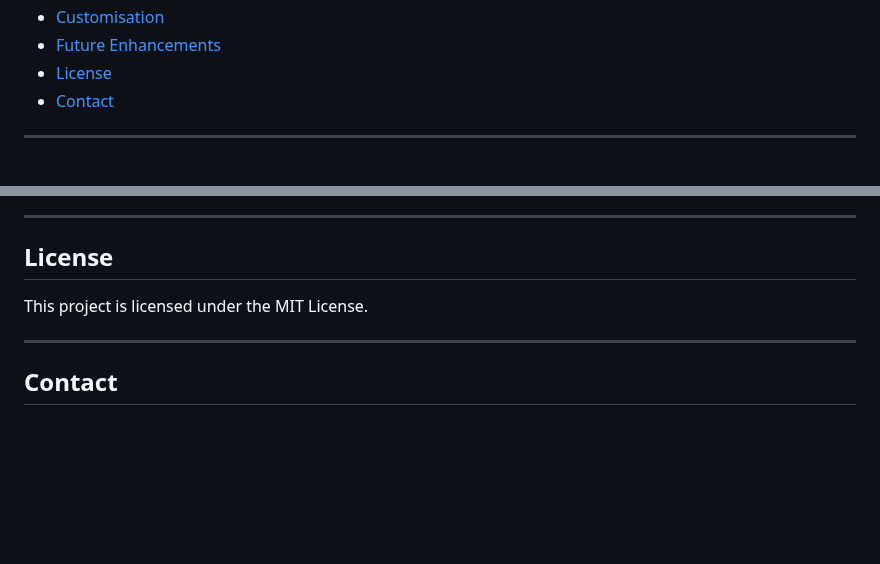
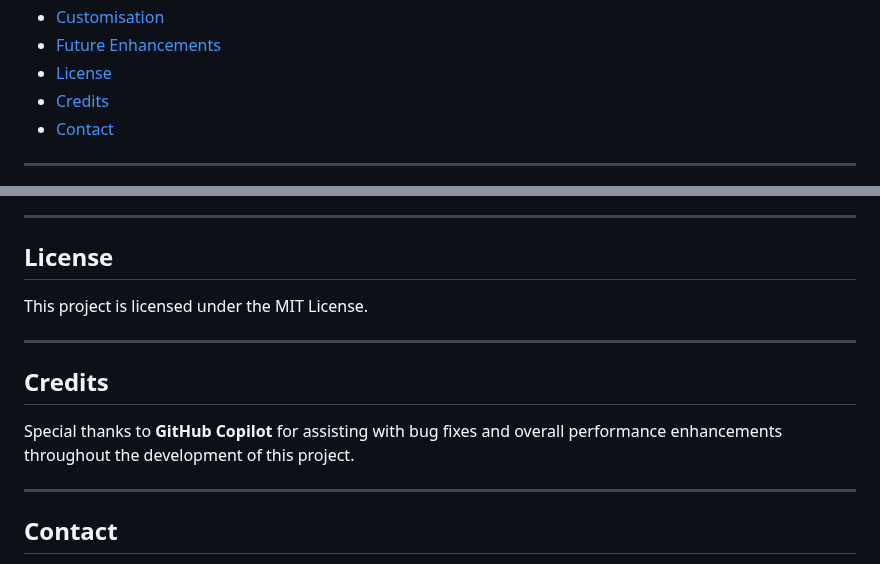
Before and after one commit to Sandhya80/Custom-Flashcards, a Markdown page: README.md, 2 parts joined by grey strips. Drawn GitHub-style; blank space fills up the shorter version.

Commit message:
Credits section added to the ReadMe file

```diff
--- a/README.md
+++ b/README.md
@@ -19,6 +19,7 @@ A modern, interactive flashcard app for learning JavaScript, HTML5, and CSS3. Fe
 - [Customisation](#customisation)
 - [Future Enhancements](#future-enhancements)
 - [License](#license)
+- [Credits](#credits)
 - [Contact](#contact)
 
 ---
@@ -287,6 +288,12 @@ This project is licensed under the MIT License.
 
 ---
 
+## Credits
+
+Special thanks to **GitHub Copilot** for assisting with bug fixes and overall performance enhancements throughout the development of this project.
+
+---
+
 ## Contact
 
 For questions, suggestions, or feedback, please contact:
```
